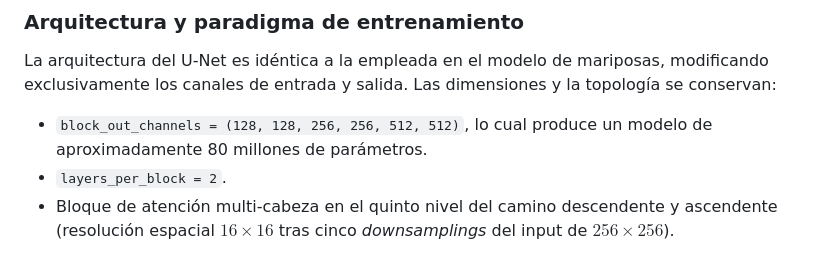
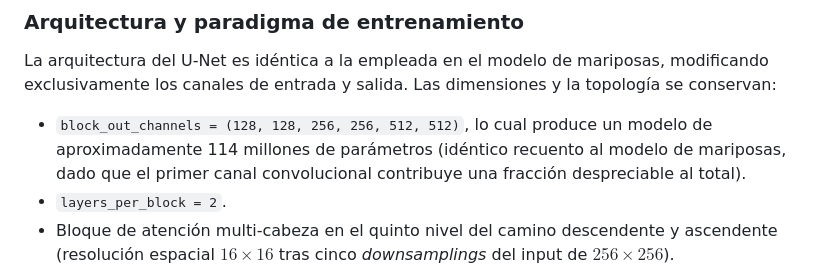
Before and after one commit to INIGO-7/UDPET-diffusionResearch, a Markdown page: memoria/info.md, the part around the change. GitHub-like rendering.

Commit message:
Updated info

```diff
--- a/memoria/info.md
+++ b/memoria/info.md
@@ -137,7 +137,7 @@ donde $k = 10$ actúa como codo suave entre el régimen lineal y el logarítmico
 
 La arquitectura del U-Net es idéntica a la empleada en el modelo de mariposas, modificando exclusivamente los canales de entrada y salida. Las dimensiones y la topología se conservan:
 
-- `block_out_channels = (128, 128, 256, 256, 512, 512)`, lo cual produce un modelo de aproximadamente 80 millones de parámetros.
+- `block_out_channels = (128, 128, 256, 256, 512, 512)`, lo cual produce un modelo de aproximadamente 114 millones de parámetros (idéntico recuento al modelo de mariposas, dado que el primer canal convolucional contribuye una fracción despreciable al total).
 - `layers_per_block = 2`.
 - Bloque de atención multi-cabeza en el quinto nivel del camino descendente y ascendente (resolución espacial $16 \times 16$ tras cinco *downsamplings* del input de $256 \times 256$).
 
```
